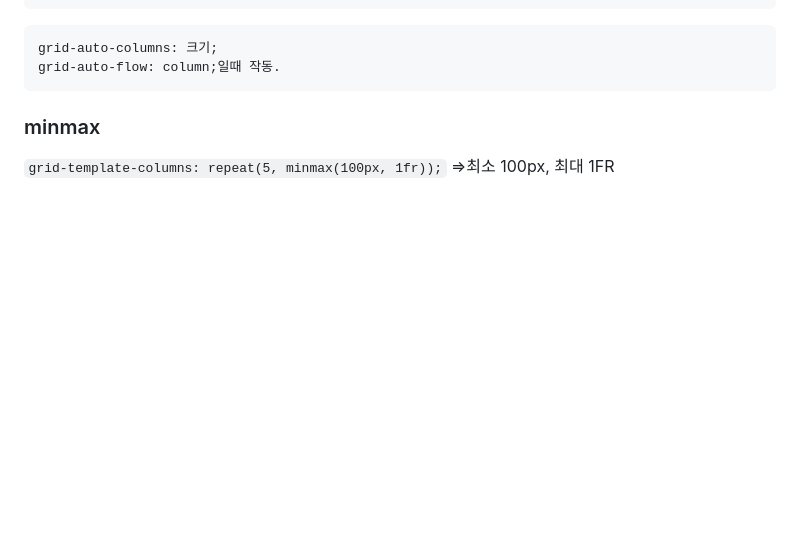
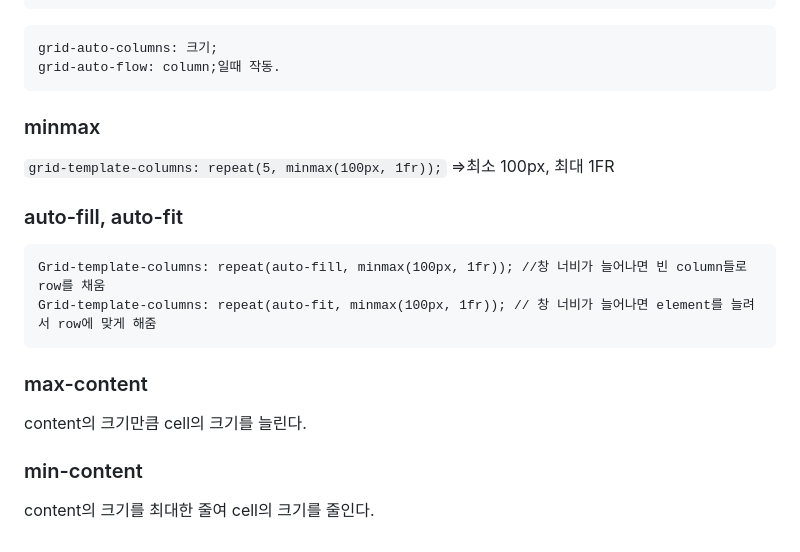
Before and after one commit to thejam2/cssLayout, a Markdown page: README.md, the part around the change. Drawn GitHub-style; blank space fills up the shorter version.

````diff
--- a/README.md
+++ b/README.md
@@ -206,3 +206,17 @@ grid-auto-flow: column;일때 작동.
 
 ### minmax
 `grid-template-columns: repeat(5, minmax(100px, 1fr));` =>최소 100px, 최대 1FR
+
+
+### auto-fill, auto-fit
+```
+Grid-template-columns: repeat(auto-fill, minmax(100px, 1fr)); //창 너비가 늘어나면 빈 column들로 row를 채움
+Grid-template-columns: repeat(auto-fit, minmax(100px, 1fr)); // 창 너비가 늘어나면 element를 늘려서 row에 맞게 해줌
+```
+
+
+### max-content
+content의 크기만큼 cell의 크기를 늘린다.
+
+### min-content
+content의 크기를 최대한 줄여 cell의 크기를 줄인다.
````
